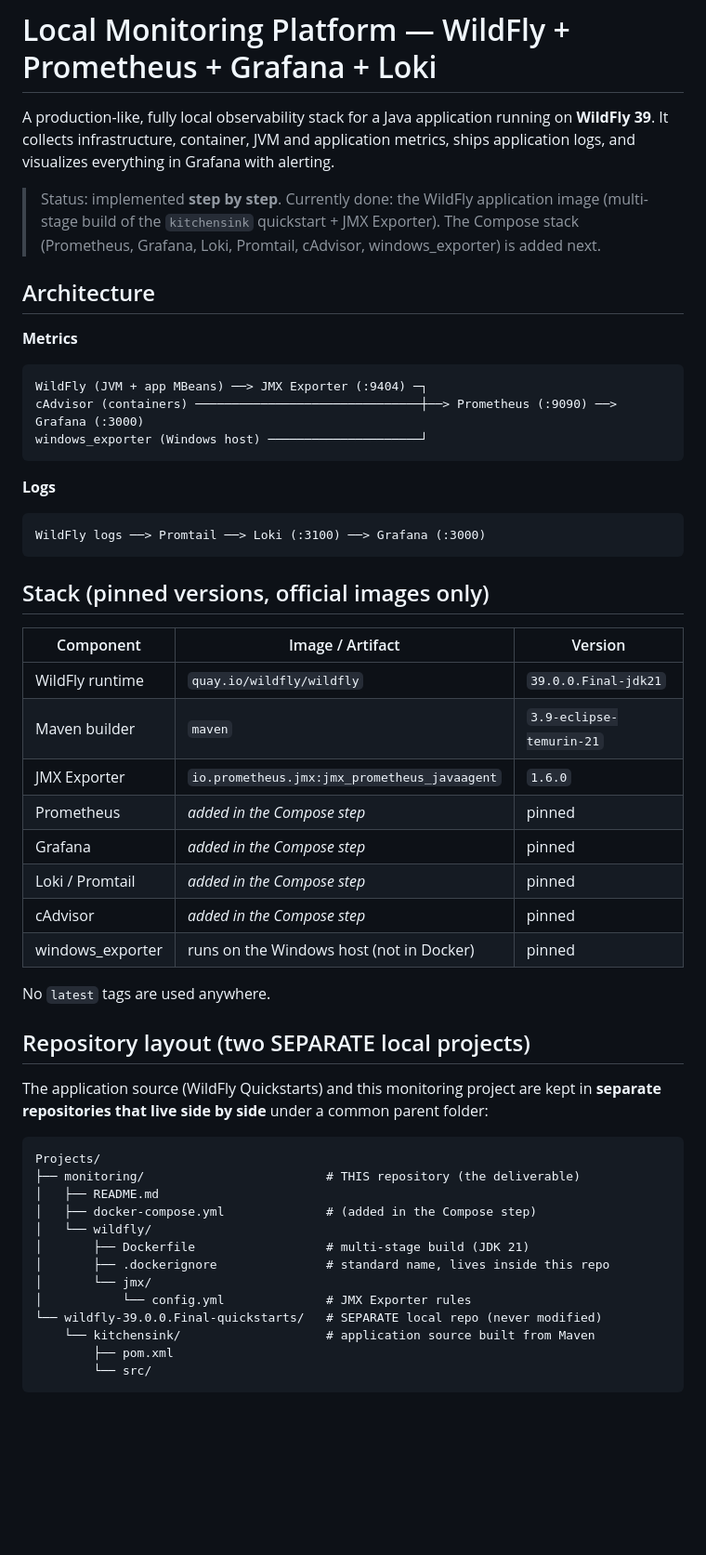
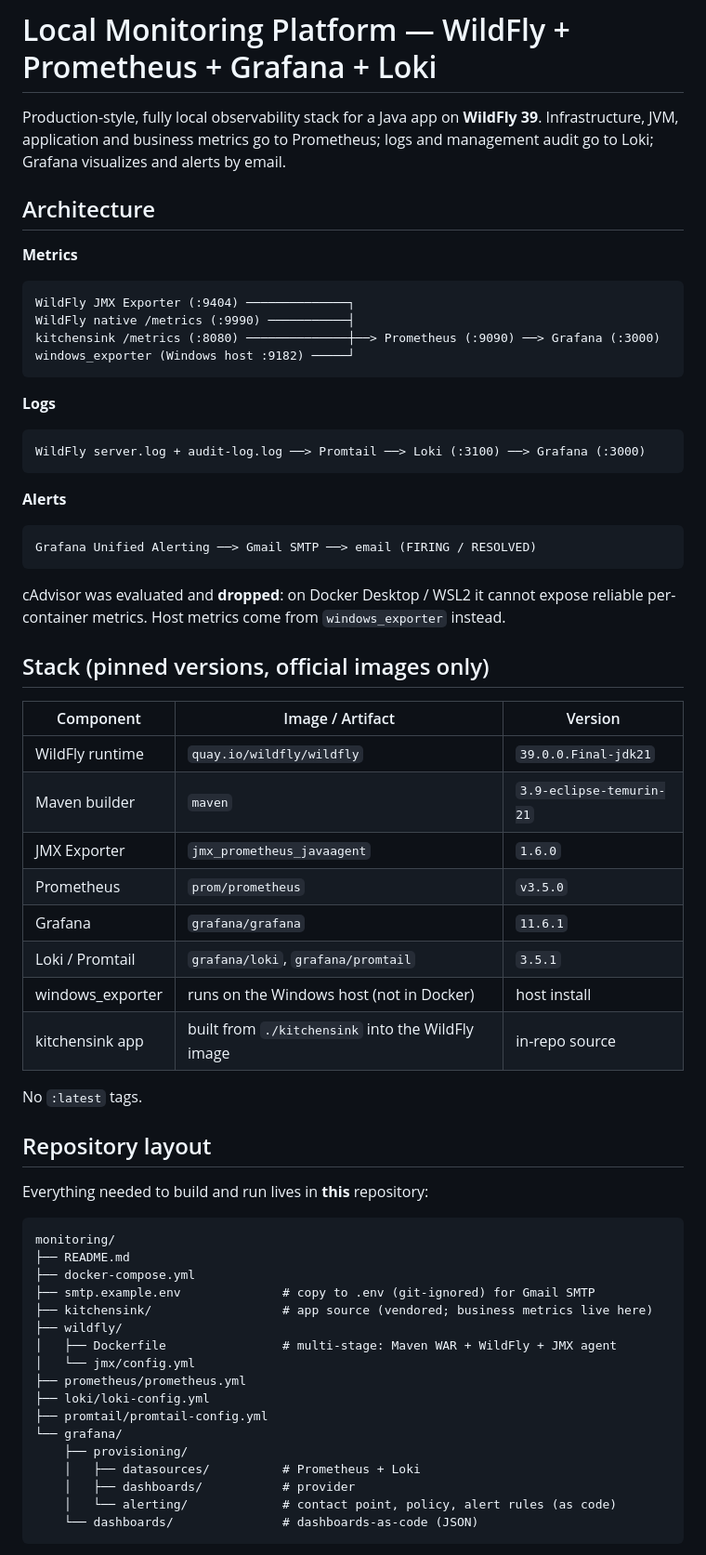
Before and after one commit to chmnv/monitoring, a Markdown page: README.md, the part around one of its changes. Shown at 93% size. Drawn GitHub-style; blank space fills up the shorter version.

Commit message:
docs: update README to reflect current monitoring stack

````diff
--- a/README.md
+++ b/README.md
@@ -1,62 +1,71 @@
 # Local Monitoring Platform — WildFly + Prometheus + Grafana + Loki
 
-A production-like, fully local observability stack for a Java application running on
-**WildFly 39**. It collects infrastructure, container, JVM and application metrics,
-ships application logs, and visualizes everything in Grafana with alerting.
-
-> Status: implemented **step by step**. Currently done: the WildFly application image
-> (multi-stage build of the `kitchensink` quickstart + JMX Exporter). The Compose stack
-> (Prometheus, Grafana, Loki, Promtail, cAdvisor, windows_exporter) is added next.
+Production-style, fully local observability stack for a Java app on **WildFly 39**.
+Infrastructure, JVM, application and business metrics go to Prometheus; logs and
+management audit go to Loki; Grafana visualizes and alerts by email.
 
 ## Architecture
 
 **Metrics**
 
 ```
-WildFly (JVM + app MBeans) ──> JMX Exporter (:9404) ─┐
-cAdvisor (containers) ───────────────────────────────┼──> Prometheus (:9090) ──> Grafana (:3000)
-windows_exporter (Windows host) ─────────────────────┘
+WildFly JMX Exporter (:9404) ──────────────┐
+WildFly native /metrics (:9990) ───────────┤
+kitchensink /metrics (:8080) ──────────────┼──> Prometheus (:9090) ──> Grafana (:3000)
+windows_exporter (Windows host :9182) ─────┘
 ```
 
 **Logs**
 
 ```
-WildFly logs ──> Promtail ──> Loki (:3100) ──> Grafana (:3000)
+WildFly server.log + audit-log.log ──> Promtail ──> Loki (:3100) ──> Grafana (:3000)
 ```
+
+**Alerts**
+
+```
+Grafana Unified Alerting ──> Gmail SMTP ──> email (FIRING / RESOLVED)
+```
+
+cAdvisor was evaluated and **dropped**: on Docker Desktop / WSL2 it cannot expose
+reliable per-container metrics. Host metrics come from `windows_exporter` instead.
 
 ## Stack (pinned versions, official images only)
 
-| Component        | Image / Artifact                                   | Version           |
-|------------------|----------------------------------------------------|-------------------|
-| WildFly runtime  | `quay.io/wildfly/wildfly`                           | `39.0.0.Final-jdk21` |
-| Maven builder    | `maven`                                            | `3.9-eclipse-temurin-21` |
-| JMX Exporter     | `io.prometheus.jmx:jmx_prometheus_javaagent`       | `1.6.0`           |
-| Prometheus       | _added in the Compose step_                         | pinned            |
-| Grafana          | _added in the Compose step_                         | pinned            |
-| Loki / Promtail  | _added in the Compose step_                         | pinned            |
-| cAdvisor         | _added in the Compose step_                         | pinned            |
-| windows_exporter | runs on the Windows host (not in Docker)           | pinned            |
+| Component          | Image / Artifact                             | Version              |
+|--------------------|----------------------------------------------|----------------------|
+| WildFly runtime    | `quay.io/wildfly/wildfly`                    | `39.0.0.Final-jdk21` |
+| Maven builder      | `maven`                                      | `3.9-eclipse-temurin-21` |
+| JMX Exporter       | `jmx_prometheus_javaagent`                   | `1.6.0`              |
+| Prometheus         | `prom/prometheus`                            | `v3.5.0`             |
+| Grafana            | `grafana/grafana`                            | `11.6.1`             |
+| Loki / Promtail    | `grafana/loki`, `grafana/promtail`           | `3.5.1`              |
+| windows_exporter   | runs on the Windows host (not in Docker)     | host install         |
+| kitchensink app    | built from `./kitchensink` into the WildFly image | in-repo source   |
 
-No `latest` tags are used anywhere.
+No `:latest` tags.
 
-## Repository layout (two SEPARATE local projects)
+## Repository layout
 
-The application source (WildFly Quickstarts) and this monitoring project are kept in
-**separate repositories that live side by side** under a common parent folder:
+Everything needed to build and run lives in **this** repository:
 
 ```
-Projects/
-├── monitoring/                         # THIS repository (the deliverable)
-│   ├── README.md
-│   ├── docker-compose.yml              # (added in the Compose step)
-│   └── wildfly/
-│       ├── Dockerfile                  # multi-stage build (JDK 21)
-│       ├── .dockerignore               # standard name, lives inside this repo
-│       └── jmx/
-│           └── config.yml              # JMX Exporter rules
-└── wildfly-39.0.0.Final-quickstarts/   # SEPARATE local repo (never modified)
-    └── kitchensink/                    # application source built from Maven
-        ├── pom.xml
-        └── src/
+monitoring/
+├── README.md
+├── docker-compose.yml
+├── smtp.example.env              # copy to .env (git-ignored) for Gmail SMTP
+├── kitchensink/                  # app source (vendored; business metrics live here)
+├── wildfly/
+│   ├── Dockerfile                # multi-stage: Maven WAR + WildFly + JMX agent
+│   └── jmx/config.yml
+├── prometheus/prometheus.yml
+├── loki/loki-config.yml
+├── promtail/promtail-config.yml
+└── grafana/
+    ├── provisioning/
+    │   ├── datasources/          # Prometheus + Loki
+    │   ├── dashboards/           # provider
+    │   └── alerting/             # contact point, policy, alert rules (as code)
+    └── dashboards/               # dashboards-as-code (JSON)
 ```
 
````
Also changed, not shown: other parts of README.md (+110 -63 lines).
